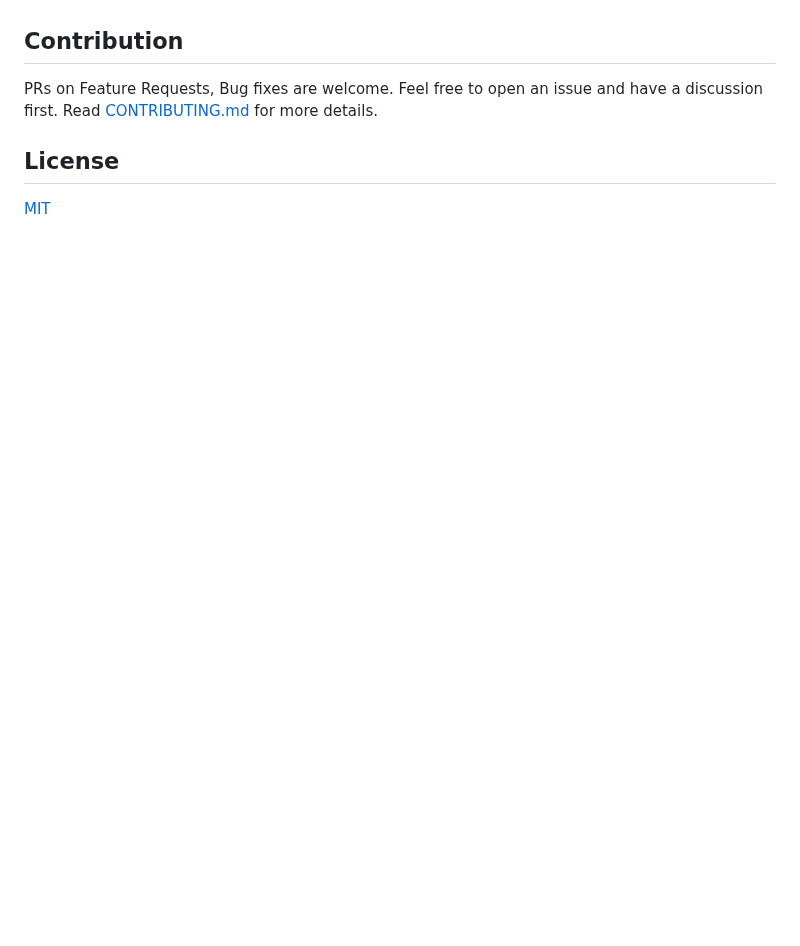
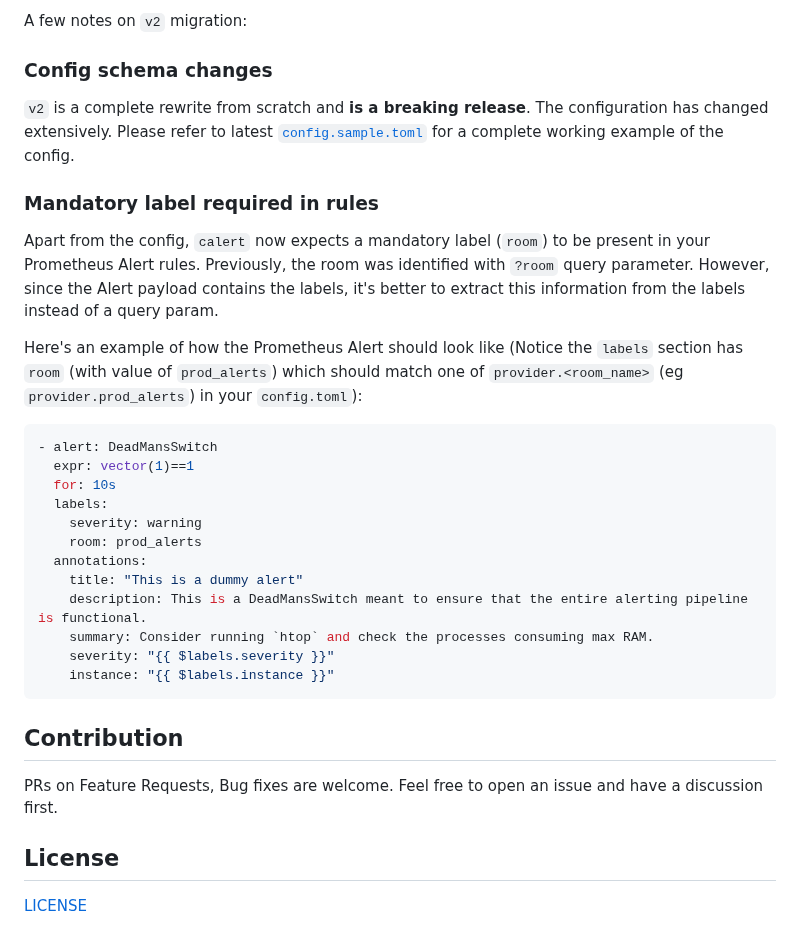
Before and after one commit to mr-karan/calert, a Markdown page: README.md, the part around one of its changes. Drawn GitHub-style; blank space fills up the shorter version.

````diff
--- a/README.md
+++ b/README.md
@@ -139,8 +125,34 @@ _`room_name`_ param is required. The same `room_name` should be present in `app.
+A few notes on `v2` migration:
+
+### Config schema changes
+
+`v2` is a complete rewrite from scratch and **is a breaking release**. The configuration has changed extensively. Please refer to latest [`config.sample.toml`](config.sample.toml) for a complete working example of the config.
+
+### Mandatory label required in rules
+
+Apart from the config, `calert` now expects a mandatory label (`room`) to be present in your Prometheus Alert rules. Previously, the room was identified with `?room` query parameter. However, since the Alert payload contains the labels, it's better to extract this information from the labels instead of a query param.
+
+Here's an example of how the Prometheus Alert should look like (Notice the `labels` section has `room` (with value of `prod_alerts`) which should match one of `provider.<room_name>` (eg `provider.prod_alerts`) in your `config.toml`):
+
+```yml
+- alert: DeadMansSwitch
+  expr: vector(1)==1
+  for: 10s
+  labels:
+    severity: warning
+    room: prod_alerts
+  annotations:
+    title: "This is a dummy alert"
+    description: This is a DeadMansSwitch meant to ensure that the entire alerting pipeline is functional.
+    summary: Consider running `htop` and check the processes consuming max RAM.
+    severity: "{{ $labels.severity }}"
+    instance: "{{ $labels.instance }}"
+```
 
 ## Contribution
 
-PRs on Feature Requests, Bug fixes are welcome. Feel free to open an issue and have a discussion first. Read [CONTRIBUTING.md](CONTRIBUTING.md) for more details.
+PRs on Feature Requests, Bug fixes are welcome. Feel free to open an issue and have a discussion first.
 
 ## License
 
-[MIT](license)
+[LICENSE](LICENSE)
````
Also changed, not shown: other parts of README.md (+99 -113 lines), docs/metrics.md (deleted, +0 -30 lines), docs/images/calert.png (added), docs/images/gchat.png (deleted), docs/images/logo.png (deleted), 11 other files.
